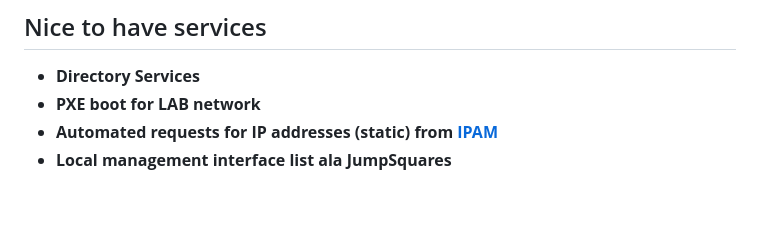
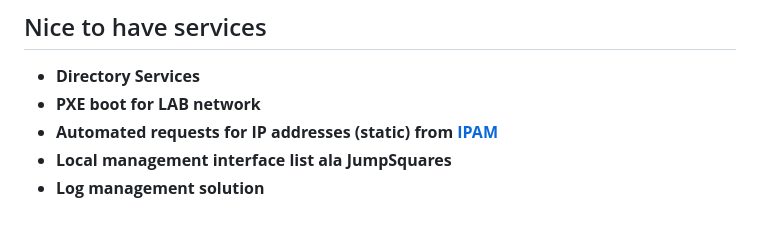
Before and after one commit to h0bbel/homelab, a Markdown page: README.md, the part around the change. Drawn GitHub-style.

```diff
--- a/README.md
+++ b/README.md
@@ -72,3 +72,4 @@ The people listed in the following table provided key input into this design:
 - **PXE boot for LAB network**
 - **Automated requests for IP addresses (static) from [IPAM](operational/ipam.md)**
 - **Local management interface list ala JumpSquares**
+- **Log management solution**
```
Also changed, not shown: operational/haproxy.md (+5 -2 lines), images/conceptualHAproxy.png (added).
